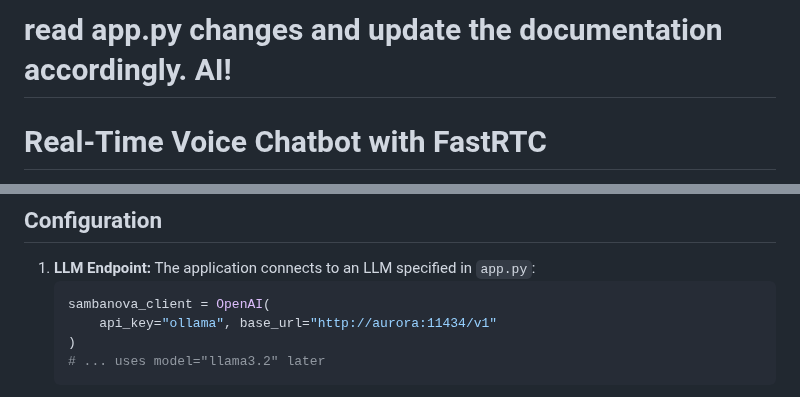
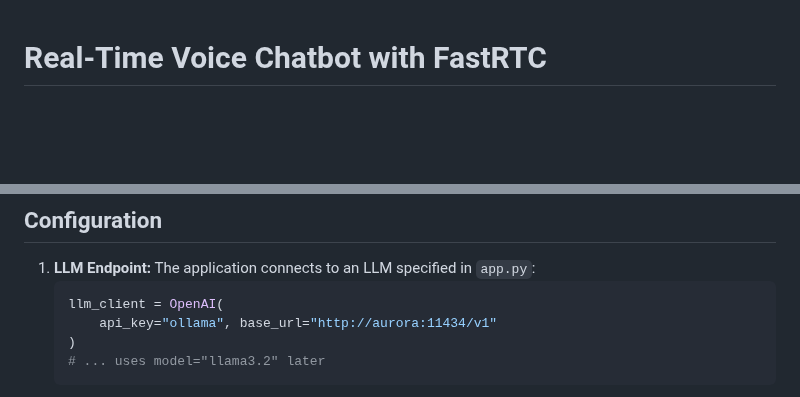
Before and after one commit to lalanikarim/fastrtc-llm-chat-demo, a Markdown page: README.md, 2 parts joined by grey strips. Drawn GitHub-style; blank space fills up the shorter version.

Commit message:
docs: Update README to reflect current code state

````diff
--- a/README.md
+++ b/README.md
@@ -1,5 +1,3 @@
-# read app.py changes and update the documentation accordingly.  AI!
-
 # Real-Time Voice Chatbot with FastRTC
 
 This project demonstrates a real-time voice chatbot built using Python, FastAPI, and the FastRTC library. It captures user audio via WebRTC, transcribes it using Speech-to-Text (STT), sends the text to a Large Language Model (LLM) for a response, synthesizes the response using Text-to-Speech (TTS), and streams the audio back to the user through a web interface.
@@ -42,7 +40,7 @@ This project demonstrates a real-time voice chatbot built using Python, FastAPI,
 1.  **LLM Endpoint:**
     The application connects to an LLM specified in `app.py`:
     ```python
-    sambanova_client = OpenAI(
+    llm_client = OpenAI(
         api_key="ollama", base_url="http://aurora:11434/v1"
     )
     # ... uses model="llama3.2" later
````
